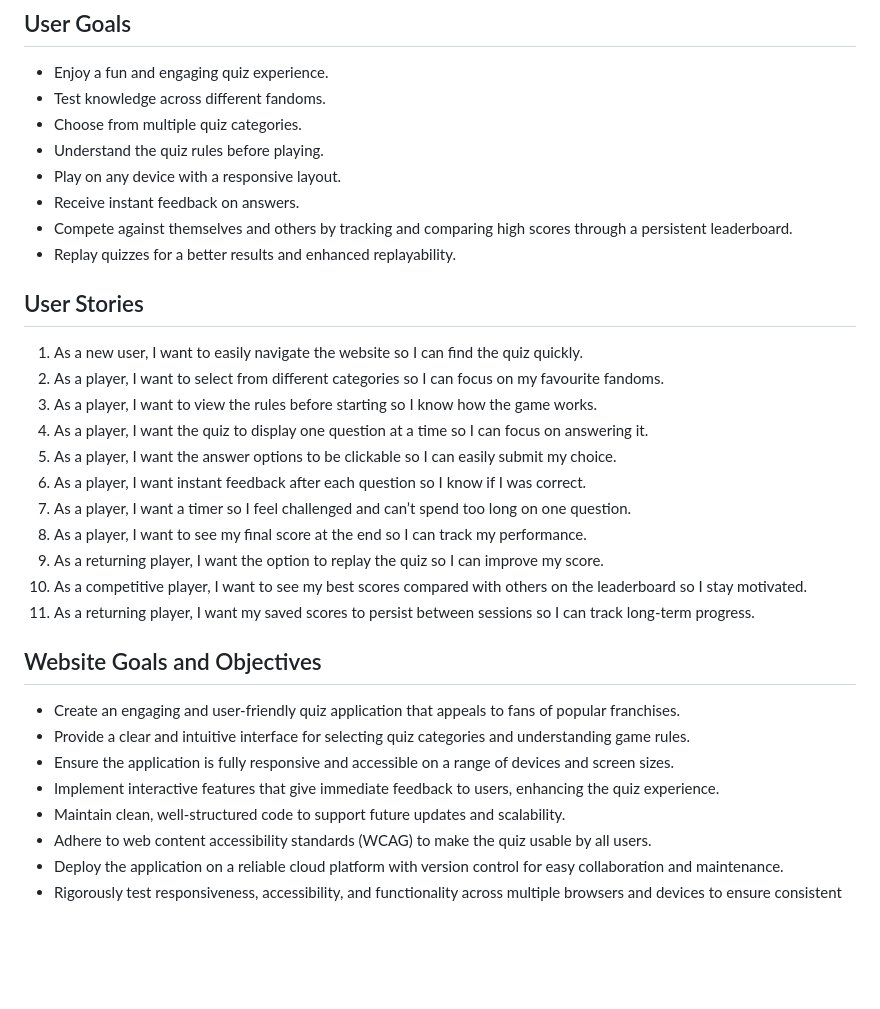
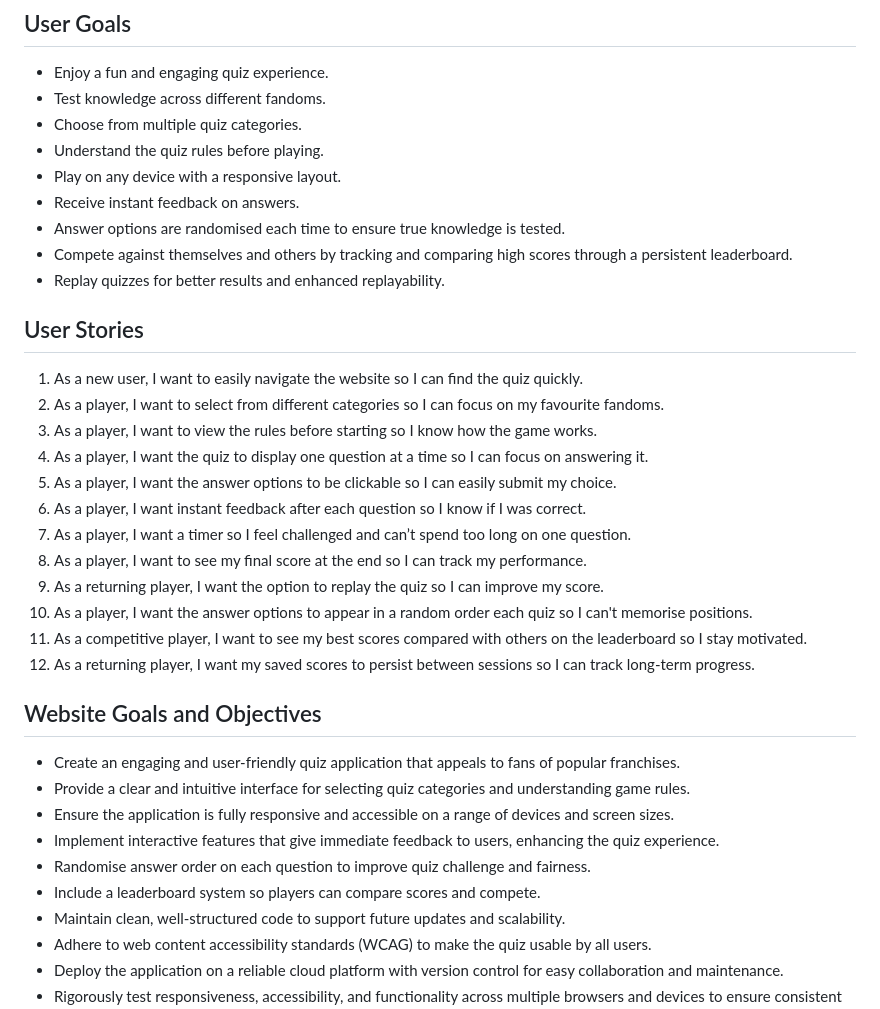
Before and after one commit to LouisCE/fandom-challenge, a Markdown page: README.md, the part around the change. Drawn GitHub-style; blank space fills up the shorter version.

Commit message:
Add randomised answers to README sections

```diff
--- a/README.md
+++ b/README.md
@@ -14,8 +14,9 @@ Fandom Challenge is an interactive quiz game designed to test players’ knowled
 - Understand the quiz rules before playing.
 - Play on any device with a responsive layout.
 - Receive instant feedback on answers.
+- Answer options are randomised each time to ensure true knowledge is tested.
 - Compete against themselves and others by tracking and comparing high scores through a persistent leaderboard.
-- Replay quizzes for a better results and enhanced replayability.
+- Replay quizzes for better results and enhanced replayability.
 
 ## User Stories
 
@@ -28,8 +29,10 @@ Fandom Challenge is an interactive quiz game designed to test players’ knowled
 7. As a player, I want a timer so I feel challenged and can’t spend too long on one question.
 8. As a player, I want to see my final score at the end so I can track my performance.
 9. As a returning player, I want the option to replay the quiz so I can improve my score.
-10. As a competitive player, I want to see my best scores compared with others on the leaderboard so I stay motivated.
-11. As a returning player, I want my saved scores to persist between sessions so I can track long-term progress.
+10. As a player, I want the answer options to appear in a random order each quiz so I can't memorise positions.
+11. As a competitive player, I want to see my best scores compared with others on the leaderboard so I stay motivated.
+12. As a returning player, I want my saved scores to persist between sessions so I can track long-term progress.
+
 
 ## Website Goals and Objectives
 
@@ -37,6 +40,8 @@ Fandom Challenge is an interactive quiz game designed to test players’ knowled
 - Provide a clear and intuitive interface for selecting quiz categories and understanding game rules.
 - Ensure the application is fully responsive and accessible on a range of devices and screen sizes.
 - Implement interactive features that give immediate feedback to users, enhancing the quiz experience.
+- Randomise answer order on each question to improve quiz challenge and fairness.
+- Include a leaderboard system so players can compare scores and compete.
 - Maintain clean, well-structured code to support future updates and scalability.
 - Adhere to web content accessibility standards (WCAG) to make the quiz usable by all users.
 - Deploy the application on a reliable cloud platform with version control for easy collaboration and maintenance.
```
